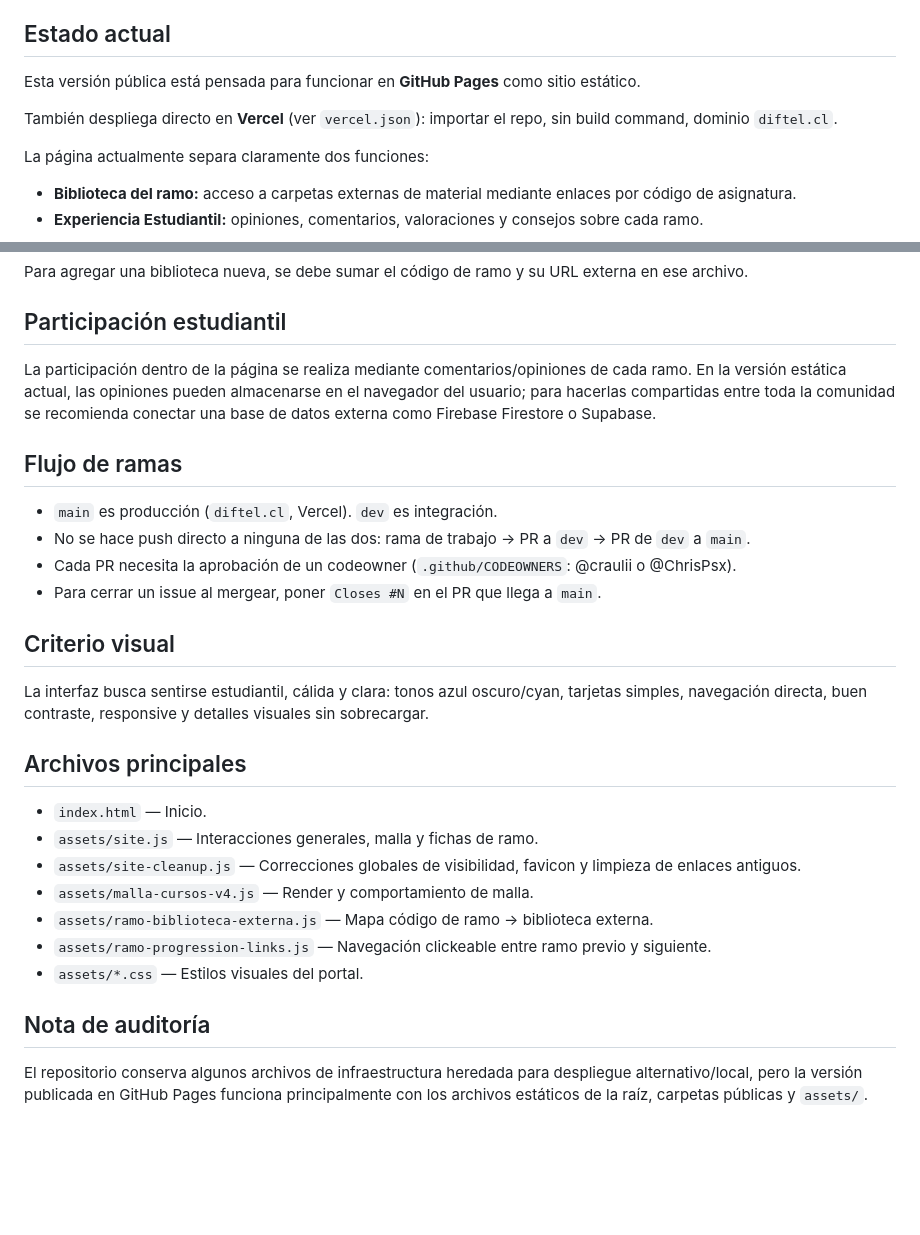
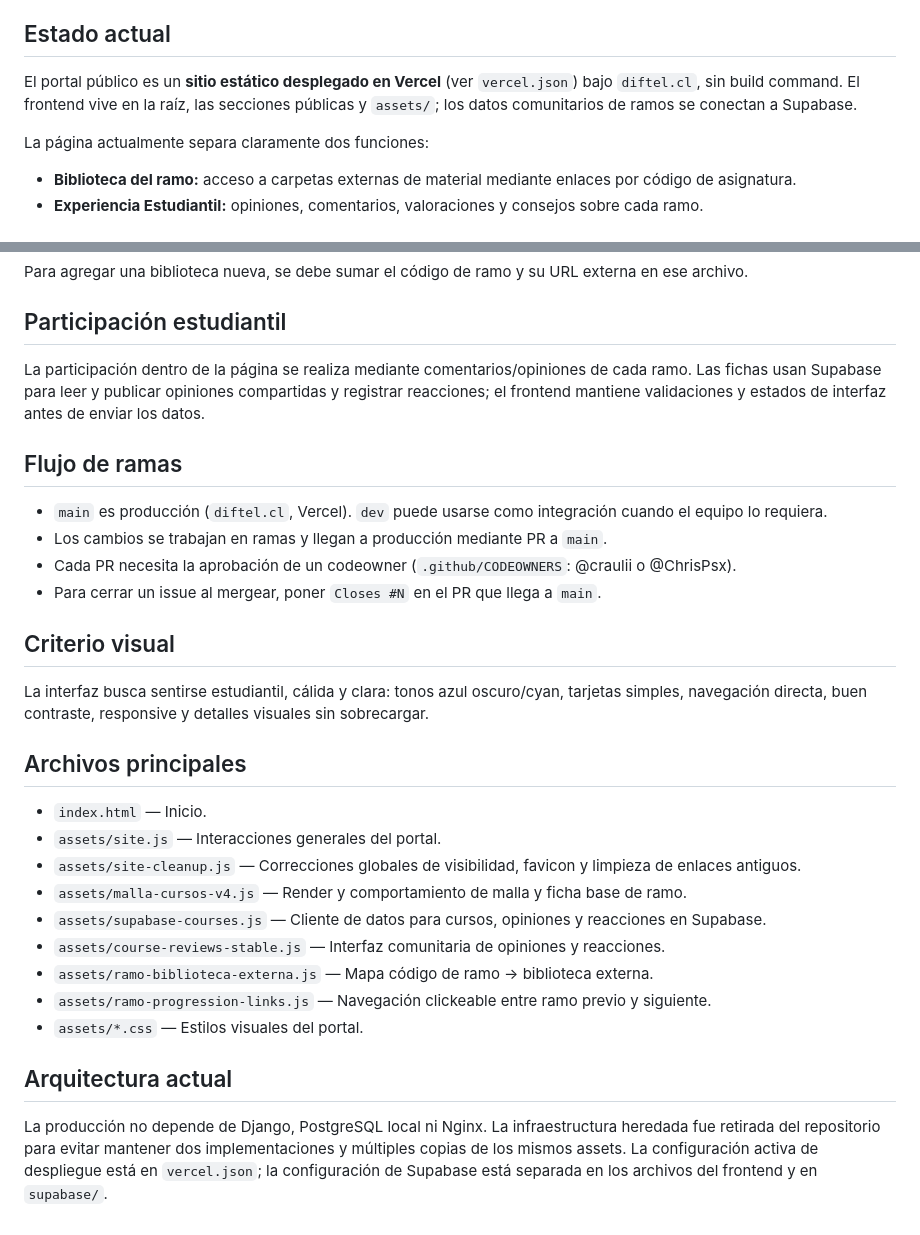
Before and after one commit to VisionStick/wikidiftel, a Markdown page: README.md, 2 parts joined by grey strips. Rendered like a GitHub page; blank space fills up the shorter version.

Commit message:
docs: actualiza arquitectura a Vercel y Supabase

```diff
--- a/README.md
+++ b/README.md
@@ -4,9 +4,7 @@ Portal estudiantil para **Ingeniería Civil Telemática USM, Campus San Joaquín
 
 ## Estado actual
 
-Esta versión pública está pensada para funcionar en **GitHub Pages** como sitio estático.
-
-También despliega directo en **Vercel** (ver `vercel.json`): importar el repo, sin build command, dominio `diftel.cl`.
+El portal público es un **sitio estático desplegado en Vercel** (ver `vercel.json`) bajo `diftel.cl`, sin build command. El frontend vive en la raíz, las secciones públicas y `assets/`; los datos comunitarios de ramos se conectan a Supabase.
 
 La página actualmente separa claramente dos funciones:
 
@@ -46,12 +44,12 @@ Para agregar una biblioteca nueva, se debe sumar el código de ramo y su URL ext
 
 ## Participación estudiantil
 
-La participación dentro de la página se realiza mediante comentarios/opiniones de cada ramo. En la versión estática actual, las opiniones pueden almacenarse en el navegador del usuario; para hacerlas compartidas entre toda la comunidad se recomienda conectar una base de datos externa como Firebase Firestore o Supabase.
+La participación dentro de la página se realiza mediante comentarios/opiniones de cada ramo. Las fichas usan Supabase para leer y publicar opiniones compartidas y registrar reacciones; el frontend mantiene validaciones y estados de interfaz antes de enviar los datos.
 
 ## Flujo de ramas
 
-- `main` es producción (`diftel.cl`, Vercel). `dev` es integración.
-- No se hace push directo a ninguna de las dos: rama de trabajo → PR a `dev` → PR de `dev` a `main`.
+- `main` es producción (`diftel.cl`, Vercel). `dev` puede usarse como integración cuando el equipo lo requiera.
+- Los cambios se trabajan en ramas y llegan a producción mediante PR a `main`.
 - Cada PR necesita la aprobación de un codeowner (`.github/CODEOWNERS`: @craulii o @ChrisPsx).
 - Para cerrar un issue al mergear, poner `Closes #N` en el PR que llega a `main`.
 
@@ -62,13 +60,16 @@ La interfaz busca sentirse estudiantil, cálida y clara: tonos azul oscuro/cyan,
 ## Archivos principales
 
 - `index.html` — Inicio.
-- `assets/site.js` — Interacciones generales, malla y fichas de ramo.
+- `assets/site.js` — Interacciones generales del portal.
 - `assets/site-cleanup.js` — Correcciones globales de visibilidad, favicon y limpieza de enlaces antiguos.
-- `assets/malla-cursos-v4.js` — Render y comportamiento de malla.
+- `assets/malla-cursos-v4.js` — Render y comportamiento de malla y ficha base de ramo.
+- `assets/supabase-courses.js` — Cliente de datos para cursos, opiniones y reacciones en Supabase.
+- `assets/course-reviews-stable.js` — Interfaz comunitaria de opiniones y reacciones.
 - `assets/ramo-biblioteca-externa.js` — Mapa código de ramo → biblioteca externa.
 - `assets/ramo-progression-links.js` — Navegación clickeable entre ramo previo y siguiente.
 - `assets/*.css` — Estilos visuales del portal.
 
-## Nota de auditoría
 
-El repositorio conserva algunos archivos de infraestructura heredada para despliegue alternativo/local, pero la versión publicada en GitHub Pages funciona principalmente con los archivos estáticos de la raíz, carpetas públicas y `assets/`.
+## Arquitectura actual
+
+La producción no depende de Django, PostgreSQL local ni Nginx. La infraestructura heredada fue retirada del repositorio para evitar mantener dos implementaciones y múltiples copias de los mismos assets. La configuración activa de despliegue está en `vercel.json`; la configuración de Supabase está separada en los archivos del frontend y en `supabase/`.
```
